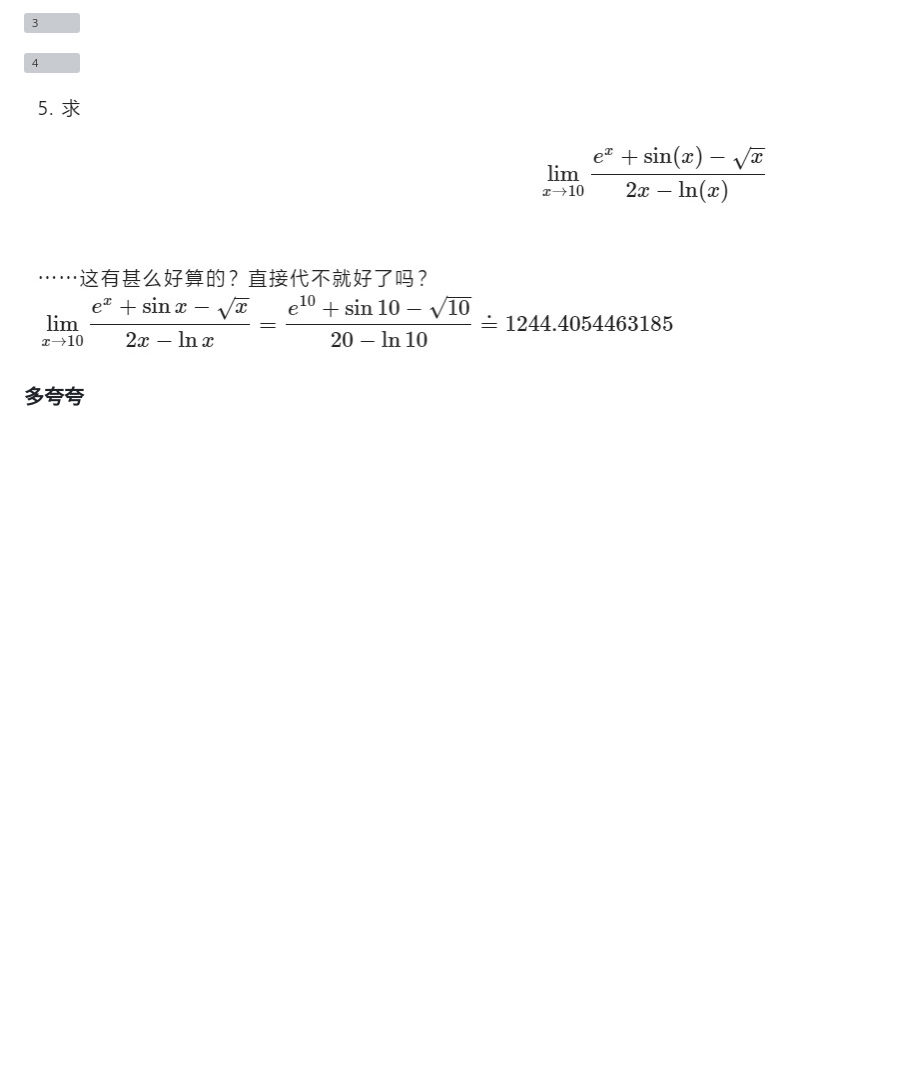
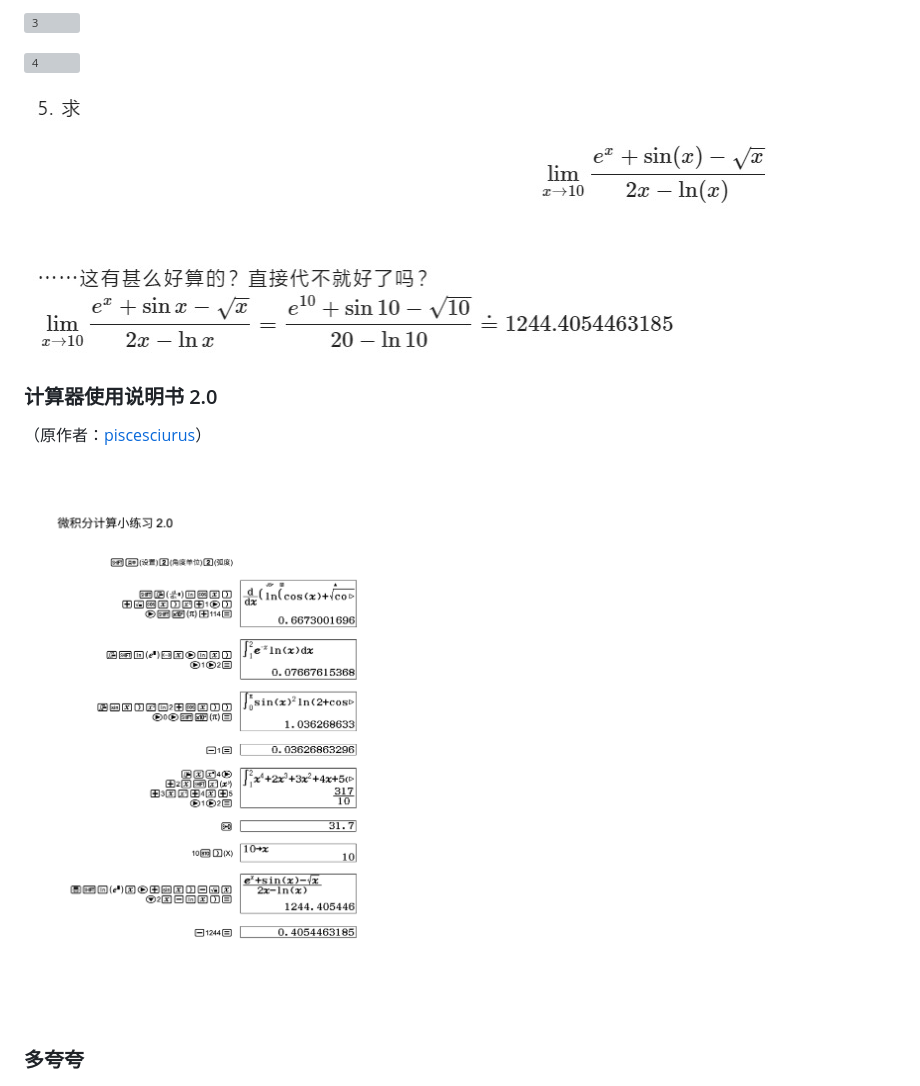
Before and after one commit to USTC-Hackergame/hackergame2023-writeups, a Markdown page: behind-the-scenes/README.md, the part around the change. Rendered like a GitHub page; pictures changed too: behind-the-scenes/assets/fx-991CN-X.png (added); blank space fills up the shorter version; grey boxes are pictures that could not be loaded.

Commit message:
Add another solution to 微积分计算小练习 2.0 in behind-the-scenes (#70)
* Update README.md

* Add files via upload

```diff
--- a/behind-the-scenes/README.md
+++ b/behind-the-scenes/README.md
@@ -242,6 +242,12 @@ Flag 提交框不能执行命令：
 
 ![5](assets/IMG_0369.jpg)
 
+### 计算器使用说明书 2.0
+
+（原作者：[piscesciurus](../players/piscesciurus/微积分计算小练习.pdf)）
+
+![计算器使用说明书](assets/fx-991CN-X.png)
+
 ### 多夸夸
 
 ![多夸夸](assets/5EDB7F6F-42B1-4971-8141-59228B114122.jpg)
```
